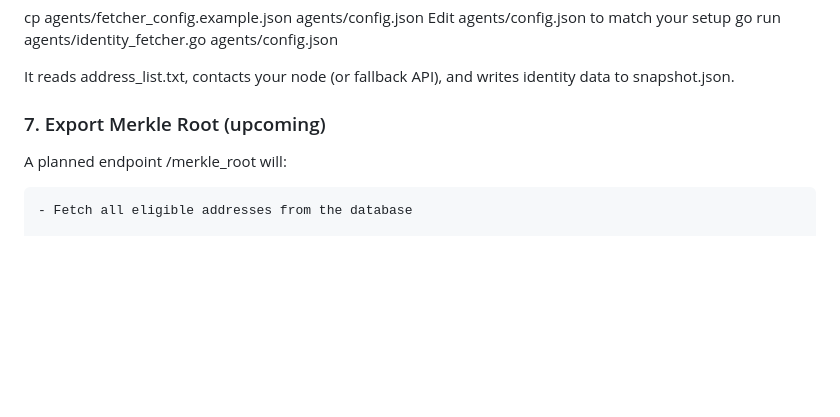
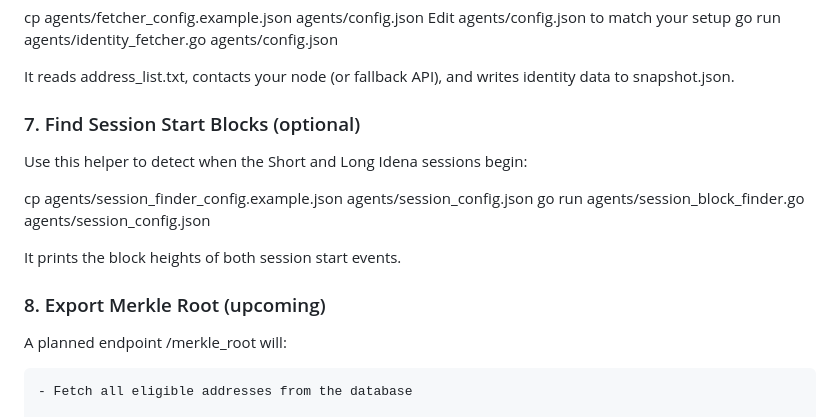
Before and after one commit to ubiubi18/IdenaAuthGo, a Markdown page: README.md, the part around the change. Drawn GitHub-style; blank space fills up the shorter version.

Commit message:
docs: describe session block finder

```diff
--- a/README.md
+++ b/README.md
@@ -121,7 +121,16 @@ go run agents/identity_fetcher.go agents/config.json
 
  It reads address_list.txt, contacts your node (or fallback API), and writes identity data to snapshot.json.
 
-### 7. Export Merkle Root (upcoming)
+### 7. Find Session Start Blocks (optional)
+
+ Use this helper to detect when the Short and Long Idena sessions begin:
+
+cp agents/session_finder_config.example.json agents/session_config.json
+go run agents/session_block_finder.go agents/session_config.json
+
+ It prints the block heights of both session start events.
+
+### 8. Export Merkle Root (upcoming)
 
  A planned endpoint /merkle_root will:
 
```
